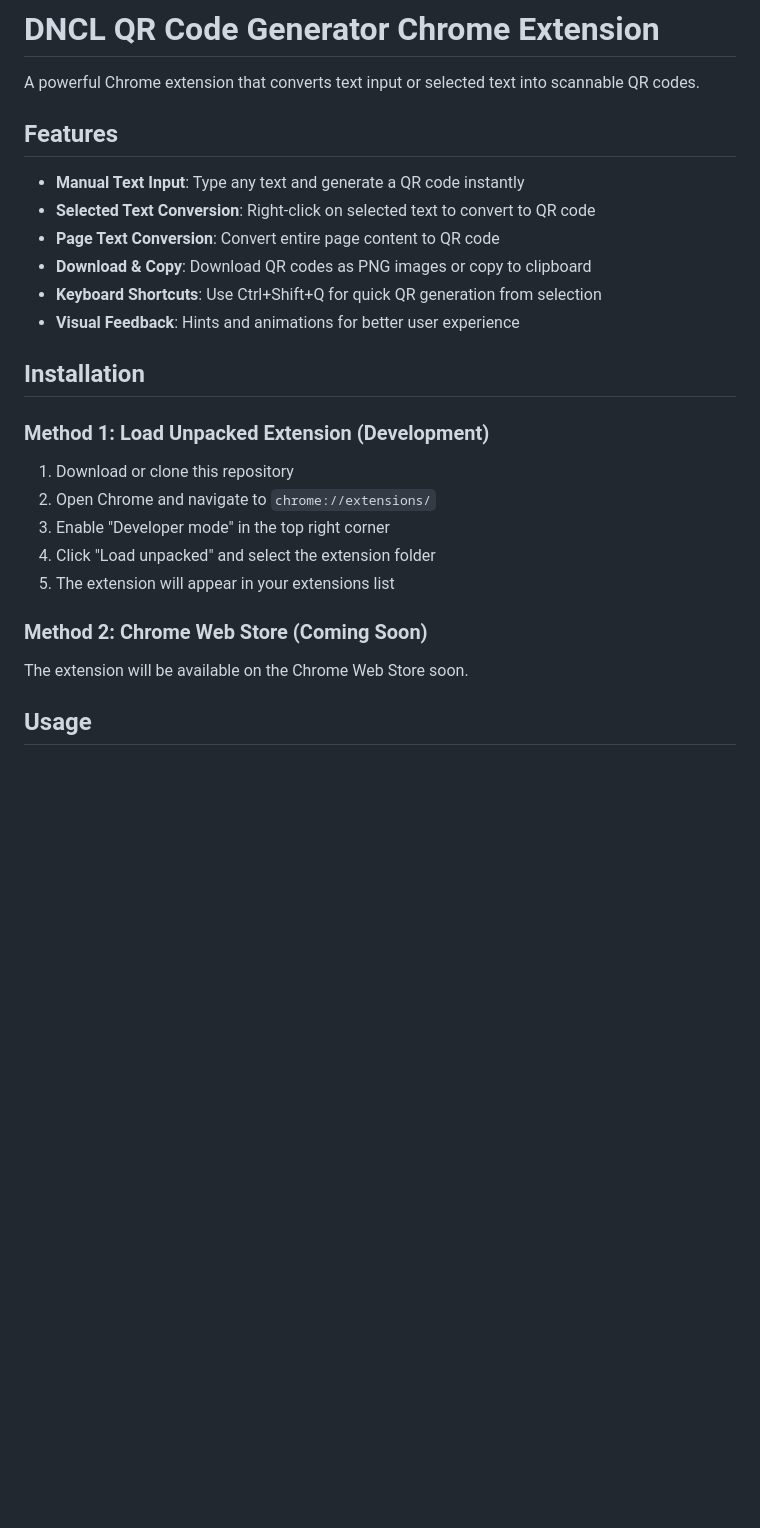
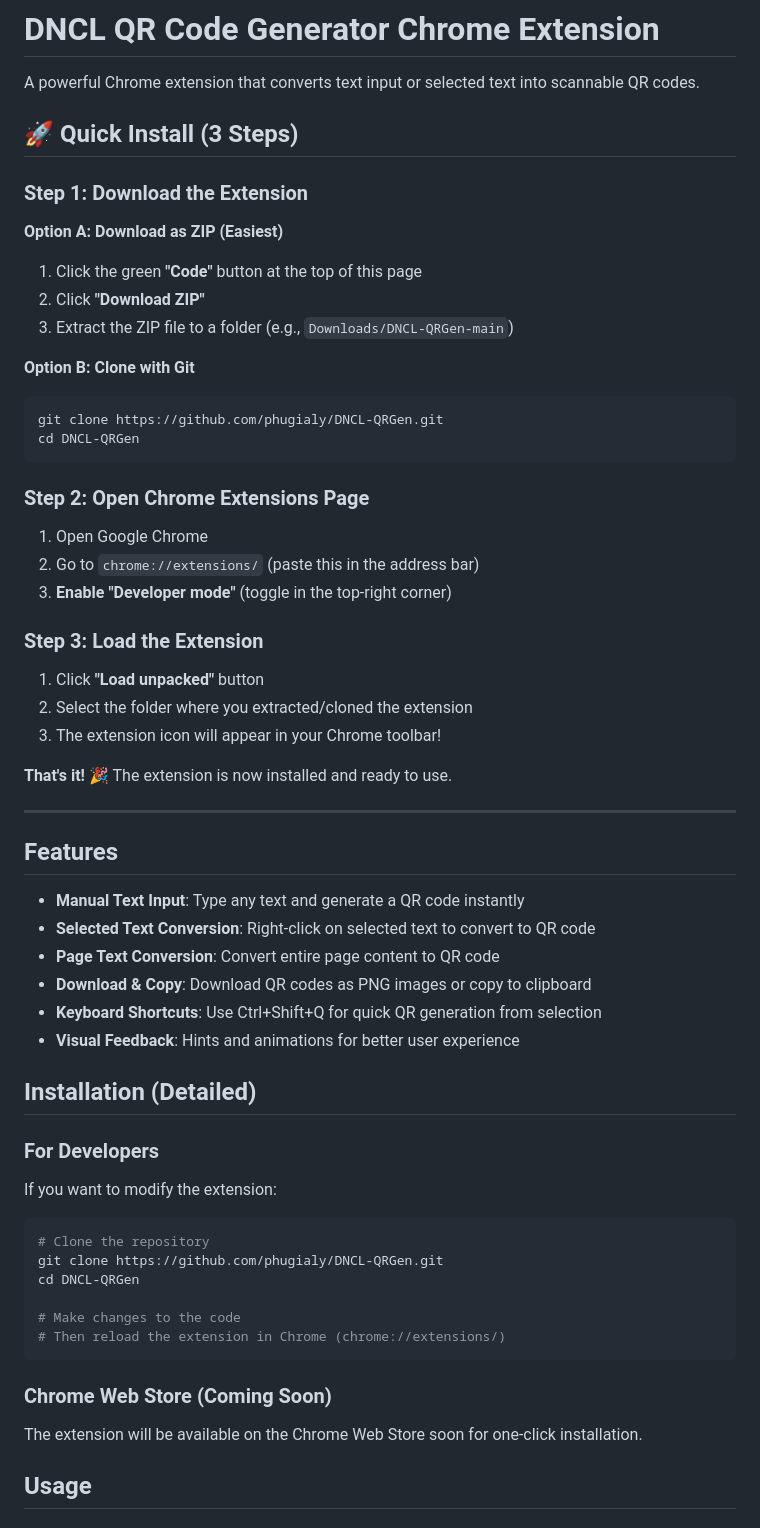
Before and after one commit to phugialy/DNCL-QRGen, a Markdown page: README.md, the part around one of its changes. GitHub-like rendering; blank space fills up the shorter version.

Commit message:
Improve README with clear Quick Install section and troubleshooting

````diff
--- a/README.md
+++ b/README.md
@@ -1,6 +1,37 @@
 # DNCL QR Code Generator Chrome Extension
 
 A powerful Chrome extension that converts text input or selected text into scannable QR codes.
+
+## 🚀 Quick Install (3 Steps)
+
+### Step 1: Download the Extension
+
+**Option A: Download as ZIP (Easiest)**
+1. Click the green **"Code"** button at the top of this page
+2. Click **"Download ZIP"**
+3. Extract the ZIP file to a folder (e.g., `Downloads/DNCL-QRGen-main`)
+
+**Option B: Clone with Git**
+```bash
+git clone https://github.com/phugialy/DNCL-QRGen.git
+cd DNCL-QRGen
+```
+
+### Step 2: Open Chrome Extensions Page
+
+1. Open Google Chrome
+2. Go to `chrome://extensions/` (paste this in the address bar)
+3. **Enable "Developer mode"** (toggle in the top-right corner)
+
+### Step 3: Load the Extension
+
+1. Click **"Load unpacked"** button
+2. Select the folder where you extracted/cloned the extension
+3. The extension icon will appear in your Chrome toolbar!
+
+**That's it!** 🎉 The extension is now installed and ready to use.
+
+---
 
 ## Features
 
@@ -11,19 +42,24 @@ A powerful Chrome extension that converts text input or selected text into scann
 - **Keyboard Shortcuts**: Use Ctrl+Shift+Q for quick QR generation from selection
 - **Visual Feedback**: Hints and animations for better user experience
 
-## Installation
+## Installation (Detailed)
 
-### Method 1: Load Unpacked Extension (Development)
+### For Developers
 
-1. Download or clone this repository
-2. Open Chrome and navigate to `chrome://extensions/`
-3. Enable "Developer mode" in the top right corner
-4. Click "Load unpacked" and select the extension folder
-5. The extension will appear in your extensions list
+If you want to modify the extension:
 
-### Method 2: Chrome Web Store (Coming Soon)
+```bash
+# Clone the repository
+git clone https://github.com/phugialy/DNCL-QRGen.git
+cd DNCL-QRGen
 
-The extension will be available on the Chrome Web Store soon.
+# Make changes to the code
+# Then reload the extension in Chrome (chrome://extensions/)
+```
+
+### Chrome Web Store (Coming Soon)
+
+The extension will be available on the Chrome Web Store soon for one-click installation.
 
 ## Usage
 
````
Also changed, not shown: other parts of README.md (+17 -1 lines).
